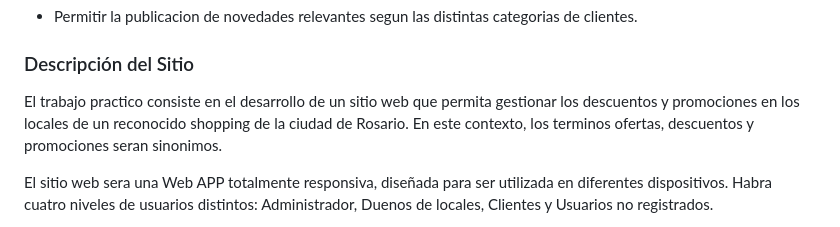
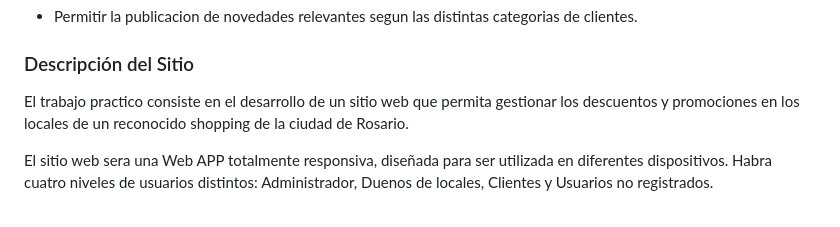
Before and after one commit to Ramiro-Mc/tp-entornos-graficos, a Markdown page: introduccion.md, the part around the change. Rendered like a GitHub page.

```diff
--- a/introduccion.md
+++ b/introduccion.md
@@ -26,7 +26,7 @@ A traves del sitio, se busca:
 
 
 ### Descripción del Sitio
-El trabajo practico consiste en el desarrollo de un sitio web que permita gestionar los descuentos y promociones en los locales de un reconocido shopping de la ciudad de Rosario. En este contexto, los terminos ofertas, descuentos y promociones seran sinonimos.
+El trabajo practico consiste en el desarrollo de un sitio web que permita gestionar los descuentos y promociones en los locales de un reconocido shopping de la ciudad de Rosario.
 
 El sitio web sera una Web APP totalmente responsiva, diseñada para ser utilizada en diferentes dispositivos. Habra cuatro niveles de usuarios distintos: Administrador, Duenos de locales, Clientes y Usuarios no registrados.
 
```
